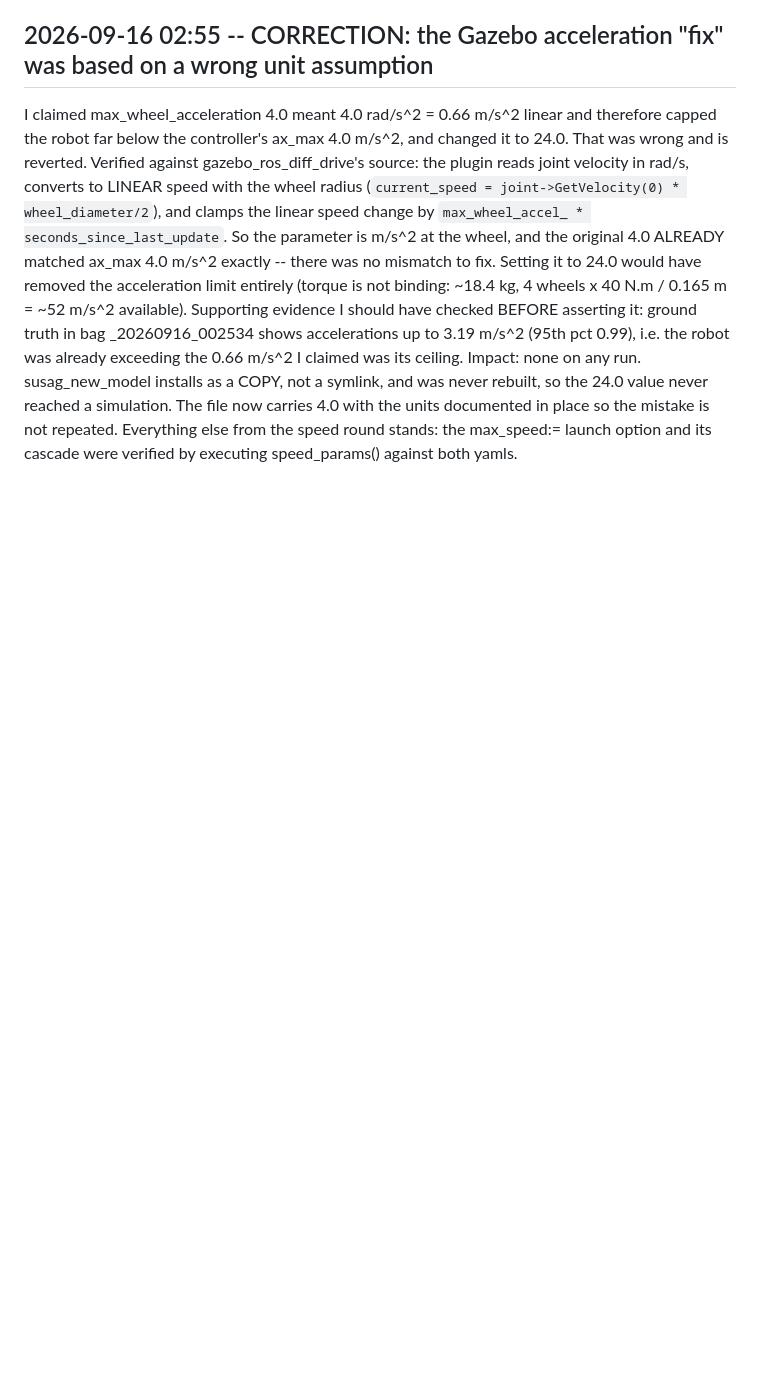
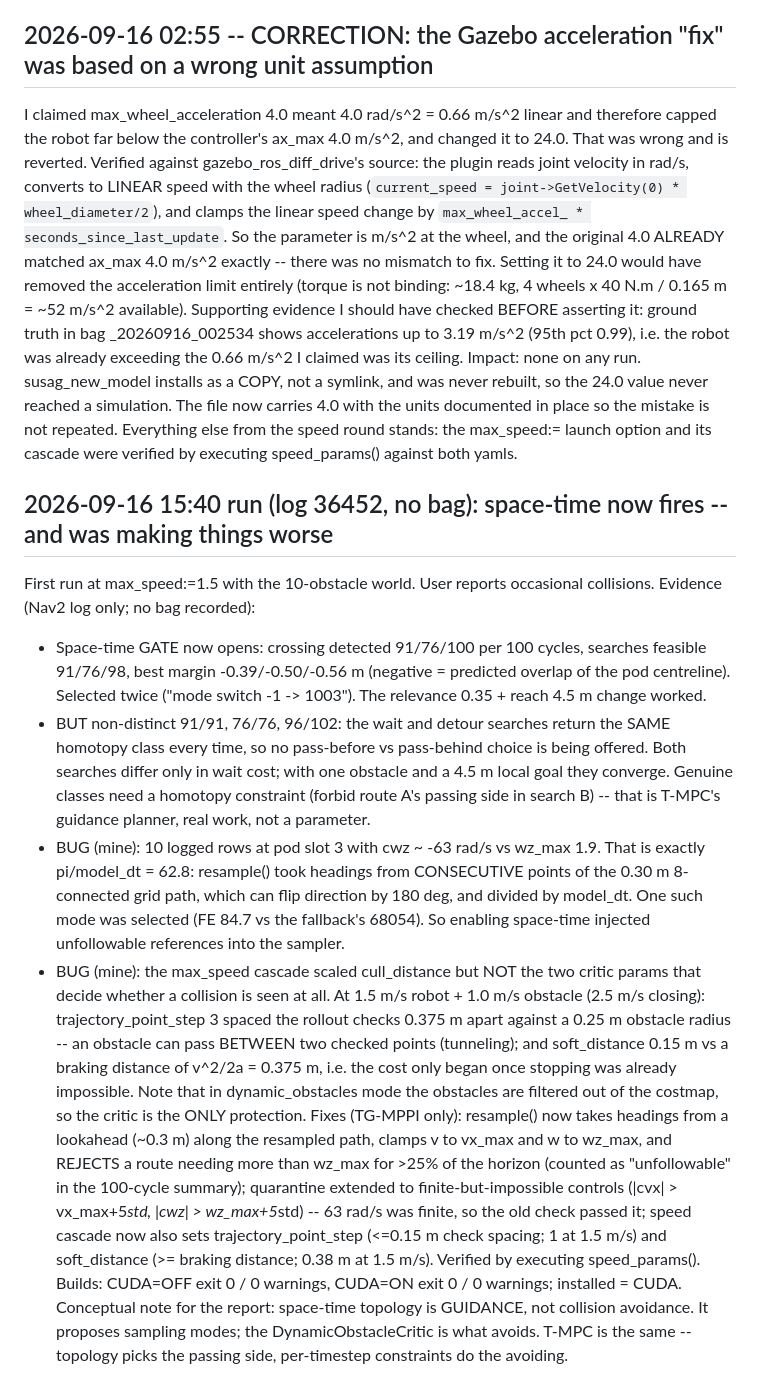
Before and after one commit to SaranSundar08/amoeba_sanbox, a Markdown page: docs/PROJECT_STATUS.md, the part around the change. Rendered like a GitHub page; blank space fills up the shorter version.

Commit message:
Sept 16: space-time fires but was harmful - grid-path resampling produced 63 rad/s references (pi/model_dt) and the speed cascade left point_step/soft_distance at 0.35 m/s values (tunneling + band below braking distance); both fixed, routes now rejected when unfollowable
Co-Authored-By: Claude Opus 5 <noreply@anthropic.com>
Claude-Session: https://claude.ai/code/session_01DbHUjqXcXamdZuj9j3DMvN

```diff
--- a/docs/PROJECT_STATUS.md
+++ b/docs/PROJECT_STATUS.md
@@ -2687,3 +2687,40 @@ rebuilt, so the 24.0 value never reached a simulation. The file now carries 4.0
 units documented in place so the mistake is not repeated.
 Everything else from the speed round stands: the max_speed:= launch option and its cascade
 were verified by executing speed_params() against both yamls.
+
+## 2026-09-16 15:40 run (log 36452, no bag): space-time now fires -- and was making things worse
+
+First run at max_speed:=1.5 with the 10-obstacle world. User reports occasional collisions.
+Evidence (Nav2 log only; no bag recorded):
+  - Space-time GATE now opens: crossing detected 91/76/100 per 100 cycles, searches feasible
+    91/76/98, best margin -0.39/-0.50/-0.56 m (negative = predicted overlap of the pod
+    centreline). Selected twice ("mode switch -1 -> 1003"). The relevance 0.35 + reach 4.5 m
+    change worked.
+  - BUT non-distinct 91/91, 76/76, 96/102: the wait and detour searches return the SAME
+    homotopy class every time, so no pass-before vs pass-behind choice is being offered.
+    Both searches differ only in wait cost; with one obstacle and a 4.5 m local goal they
+    converge. Genuine classes need a homotopy constraint (forbid route A's passing side in
+    search B) -- that is T-MPC's guidance planner, real work, not a parameter.
+  - BUG (mine): 10 logged rows at pod slot 3 with cwz ~ -63 rad/s vs wz_max 1.9. That is
+    exactly pi/model_dt = 62.8: resample() took headings from CONSECUTIVE points of the
+    0.30 m 8-connected grid path, which can flip direction by 180 deg, and divided by
+    model_dt. One such mode was selected (FE 84.7 vs the fallback's 68054). So enabling
+    space-time injected unfollowable references into the sampler.
+  - BUG (mine): the max_speed cascade scaled cull_distance but NOT the two critic params
+    that decide whether a collision is seen at all. At 1.5 m/s robot + 1.0 m/s obstacle
+    (2.5 m/s closing): trajectory_point_step 3 spaced the rollout checks 0.375 m apart
+    against a 0.25 m obstacle radius -- an obstacle can pass BETWEEN two checked points
+    (tunneling); and soft_distance 0.15 m vs a braking distance of v^2/2a = 0.375 m, i.e.
+    the cost only began once stopping was already impossible. Note that in dynamic_obstacles
+    mode the obstacles are filtered out of the costmap, so the critic is the ONLY protection.
+Fixes (TG-MPPI only): resample() now takes headings from a lookahead (~0.3 m) along the
+resampled path, clamps v to vx_max and w to wz_max, and REJECTS a route needing more than
+wz_max for >25% of the horizon (counted as "unfollowable" in the 100-cycle summary);
+quarantine extended to finite-but-impossible controls (|cvx| > vx_max+5*std, |cwz| >
+wz_max+5*std) -- 63 rad/s was finite, so the old check passed it; speed cascade now also
+sets trajectory_point_step (<=0.15 m check spacing; 1 at 1.5 m/s) and soft_distance
+(>= braking distance; 0.38 m at 1.5 m/s). Verified by executing speed_params().
+Builds: CUDA=OFF exit 0 / 0 warnings, CUDA=ON exit 0 / 0 warnings; installed = CUDA.
+Conceptual note for the report: space-time topology is GUIDANCE, not collision avoidance.
+It proposes sampling modes; the DynamicObstacleCritic is what avoids. T-MPC is the same --
+topology picks the passing side, per-timestep constraints do the avoiding.
```
